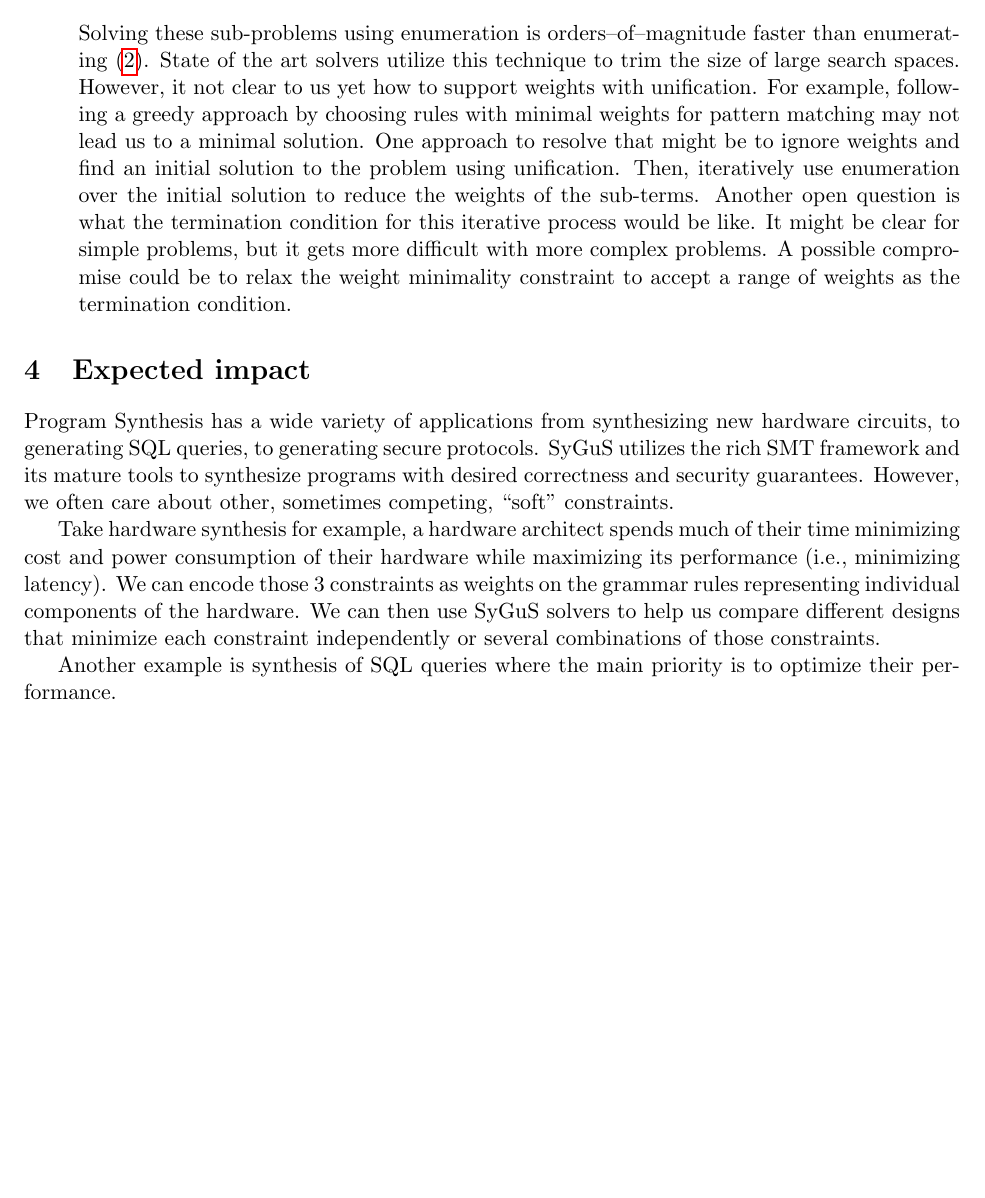
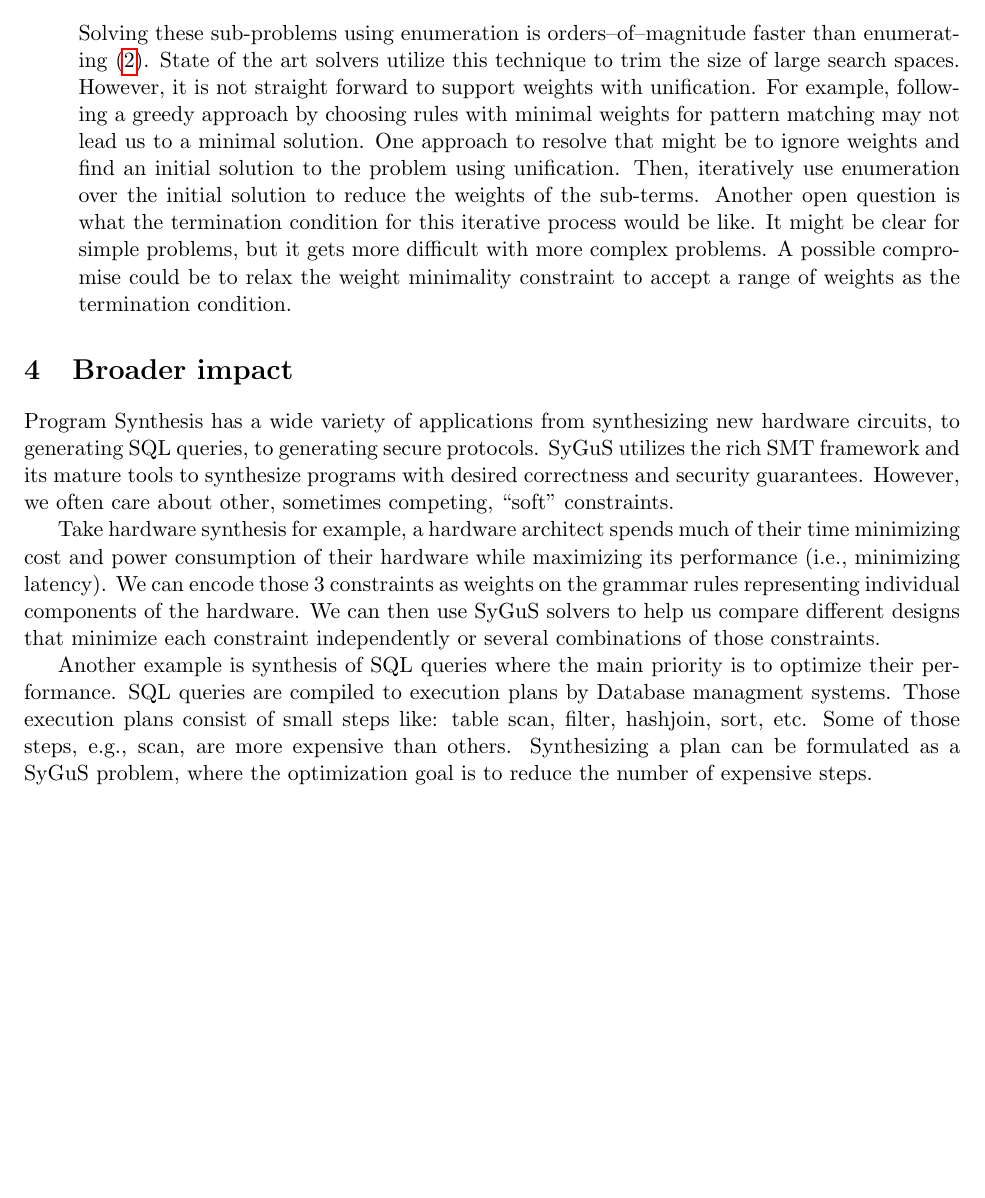
Before and after one commit to abdoo8080/proposal, a LaTeX document (000-main.tex, which reads 400-proposal.tex, 500-impact.tex): part of page 3 of 4, cut so that both start at the same text, the shorter picture padded with empty space. Compiled offline with pdfLaTeX.

Commit message:
Improvements suggested by prof. Clark.

```diff
--- a/400-proposal.tex
+++ b/400-proposal.tex
@@ -75,7 +75,7 @@ Solving these sub-problems using enumeration is orders--of--magnitude faster tha
 %
 State of the art solvers utilize this technique to trim the size of large search spaces.
 %
-However, it not clear to us yet how to support weights with unification.
+However, it is not straight forward to support weights with unification.
 %
 For example, following a greedy approach by choosing rules with minimal weights for pattern matching may not lead us to a minimal solution.
 %
--- a/500-impact.tex
+++ b/500-impact.tex
@@ -1,4 +1,4 @@
-\section{Expected impact}
+\section{Broader impact}
 \label{sec:impact}
 Program Synthesis has a wide variety of applications from synthesizing new hardware circuits, to generating SQL queries, to generating secure protocols.
 %
@@ -15,6 +15,14 @@ We can then use SyGuS solvers to help us compare different designs that minimize
 %
 
 Another example is synthesis of SQL queries where the main priority is to optimize their performance.
+%
+SQL queries are compiled to execution plans by Database managment systems.
+%
+Those execution plans consist of small steps like: table scan, filter, hashjoin, sort, etc.
+%
+Some of those steps, e.g., scan, are more expensive than others.
+%
+Synthesizing a plan can be formulated as a SyGuS problem, where the optimization goal is to reduce the number of expensive steps.
 
 % This is achieved by reducing the amount of data read from persistent storage, exploiting indices on specific columns, using materialized views, etc.
 % DBMS prepares execution plans for each query using several predefined operators like: table scan, filter, hashjoin, sort, etc. We can assign weights to these operators
```
Also changed, not shown: 100-abstract.tex (+1 -1 lines), 200-introduction.tex (+4 -4 lines), 000-main.pdf.
